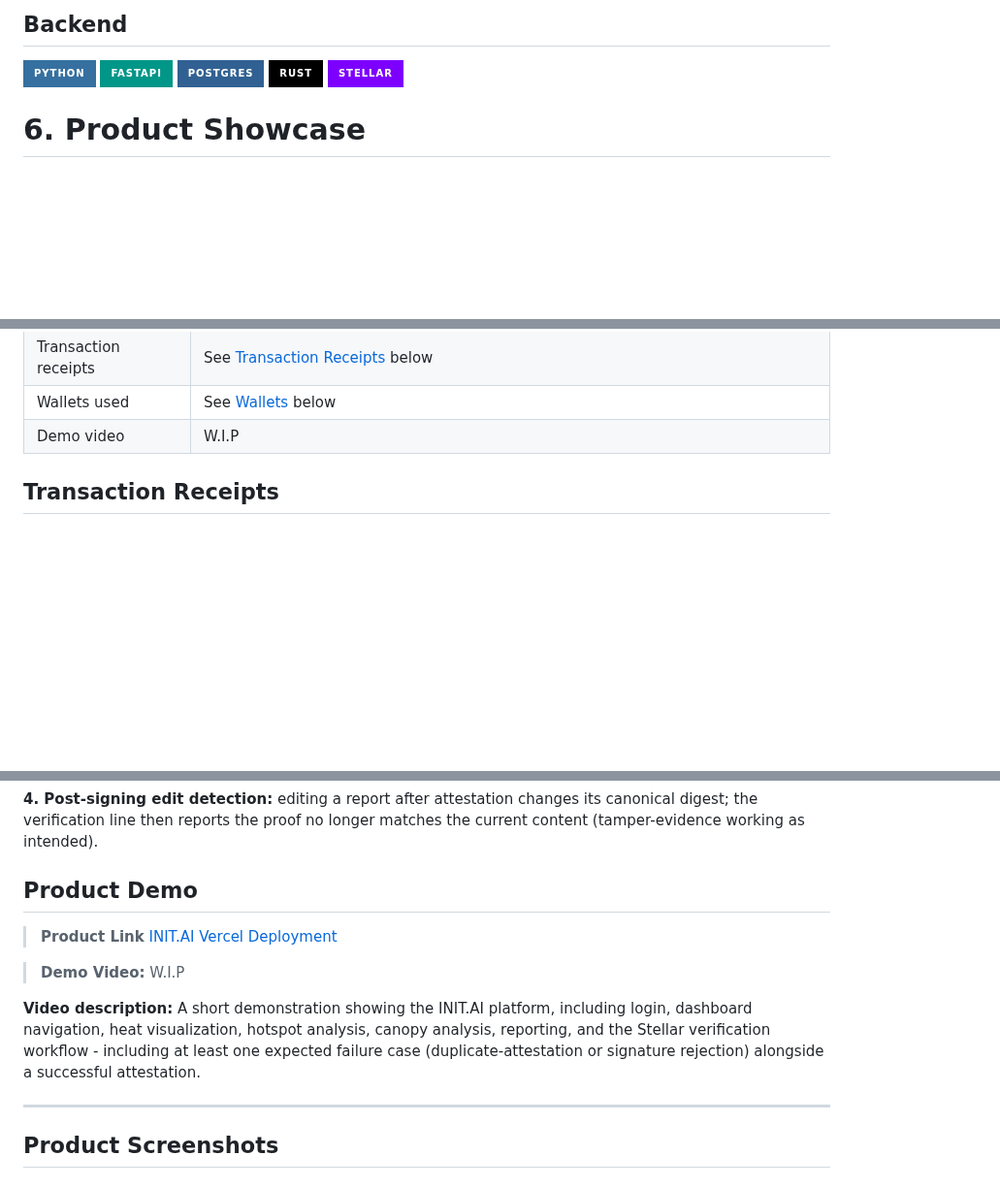
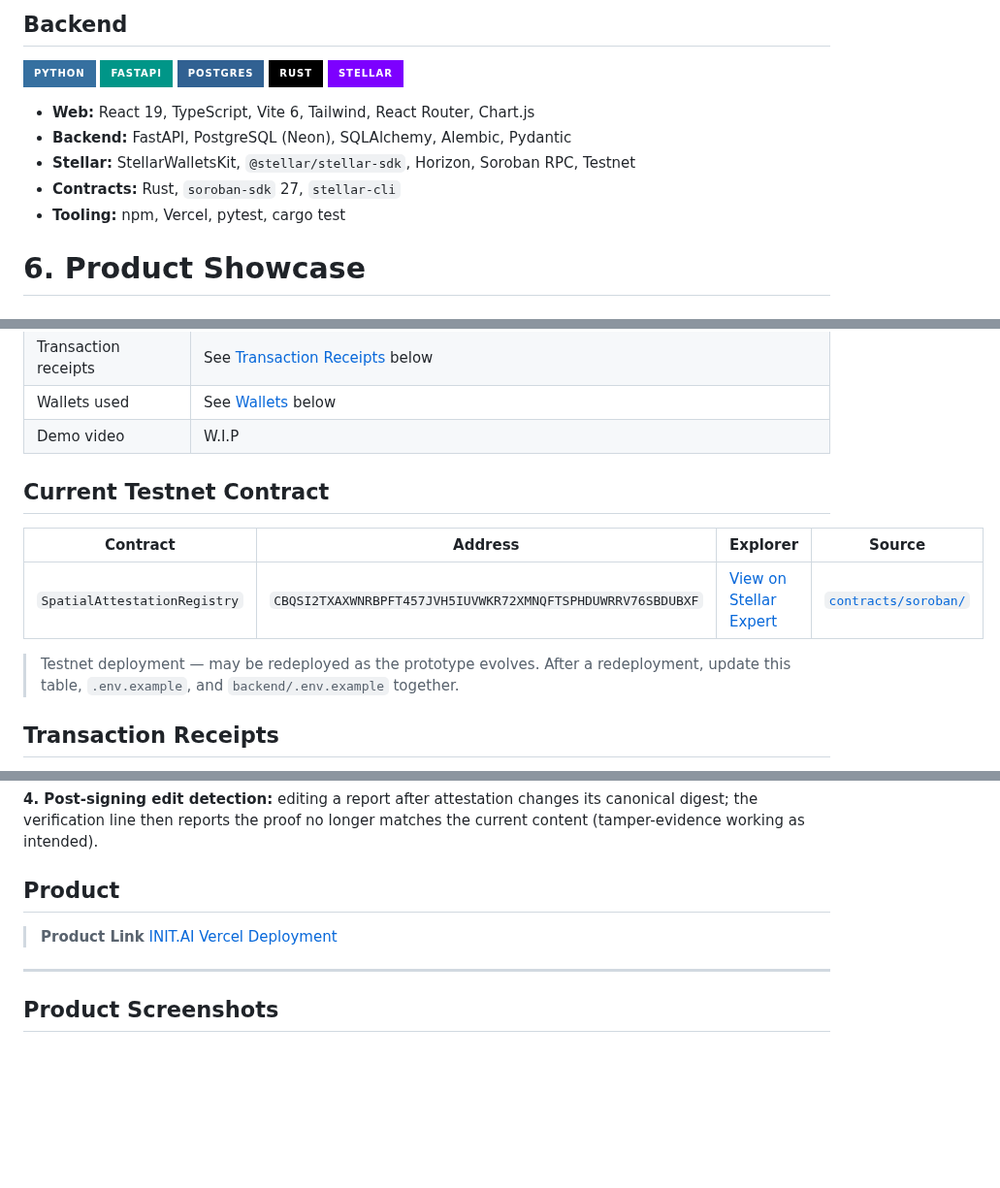
Before and after one commit to cseanx/INIT.AI, a Markdown page: README.md, 3 parts joined by grey strips. Shown at 97% size. Drawn GitHub-style; badges without logos; blank space fills up the shorter version.

```diff
--- a/README.md
+++ b/README.md
@@ -230,6 +224,12 @@ queryable while each on-chain record stands alone.
 ![Rust](https://img.shields.io/badge/rust-%23000000.svg?style=for-the-badge&logo=rust&logoColor=white)
 ![Stellar](https://img.shields.io/badge/Stellar-%237D00FF.svg?style=for-the-badge&logo=Stellar&logoColor=white)
 
+- **Web:** React 19, TypeScript, Vite 6, Tailwind, React Router, Chart.js
+- **Backend:** FastAPI, PostgreSQL (Neon), SQLAlchemy, Alembic, Pydantic
+- **Stellar:** StellarWalletsKit, `@stellar/stellar-sdk`, Horizon, Soroban RPC, Testnet
+- **Contracts:** Rust, `soroban-sdk` 27, `stellar-cli`
+- **Tooling:** npm, Vercel, pytest, cargo test
+
 # 6. Product Showcase
 
 ## Evidence Index
@@ -248,6 +248,14 @@ One table for reviewers - everything needed to verify this project:
 | Transaction receipts | See [Transaction Receipts](#transaction-receipts) below |
 | Wallets used | See [Wallets](#wallets) below |
 | Demo video | W.I.P |
+
+## Current Testnet Contract
+
+| Contract | Address | Explorer | Source |
+| --- | --- | --- | --- |
+| `SpatialAttestationRegistry` | `CBQSI2TXAXWNRBPFT457JVH5IUVWKR72XMNQFTSPHDUWRRV76SBDUBXF` | [View on Stellar Expert](https://stellar.expert/explorer/testnet/contract/CBQSI2TXAXWNRBPFT457JVH5IUVWKR72XMNQFTSPHDUWRRV76SBDUBXF) | [`contracts/soroban/`](contracts/soroban/) |
+
+> Testnet deployment — may be redeployed as the prototype evolves. After a redeployment, update this table, `.env.example`, and `backend/.env.example` together.
 
 ## Transaction Receipts
 
@@ -295,16 +303,10 @@ wallet."* - with the report left unattested and fully editable.
 its canonical digest; the verification line then reports the proof no longer
 matches the current content (tamper-evidence working as intended).
 
-## Product Demo
+## Product
 
 > **Product Link**
 > [INIT.AI Vercel Deployment](https://init-ai-ebon.vercel.app)
-
-> **Demo Video:**
-> W.I.P
-
-**Video description:**
-A short demonstration showing the INIT.AI platform, including login, dashboard navigation, heat visualization, hotspot analysis, canopy analysis, reporting, and the Stellar verification workflow - including at least one expected failure case (duplicate-attestation or signature rejection) alongside a successful attestation.
 
 ---
 
```
Also changed, not shown: other parts of README.md (+70 -73 lines), public/assets/images/DataFlow.png (added), public/assets/images/ProjectArchitecture.png (added).
